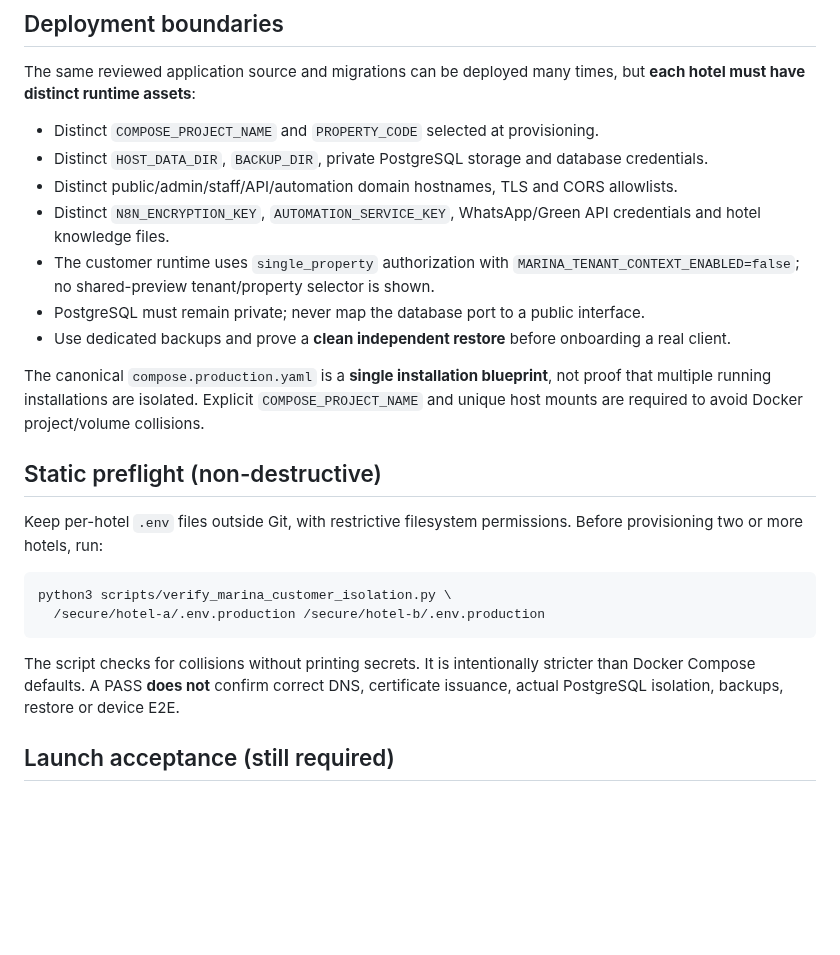
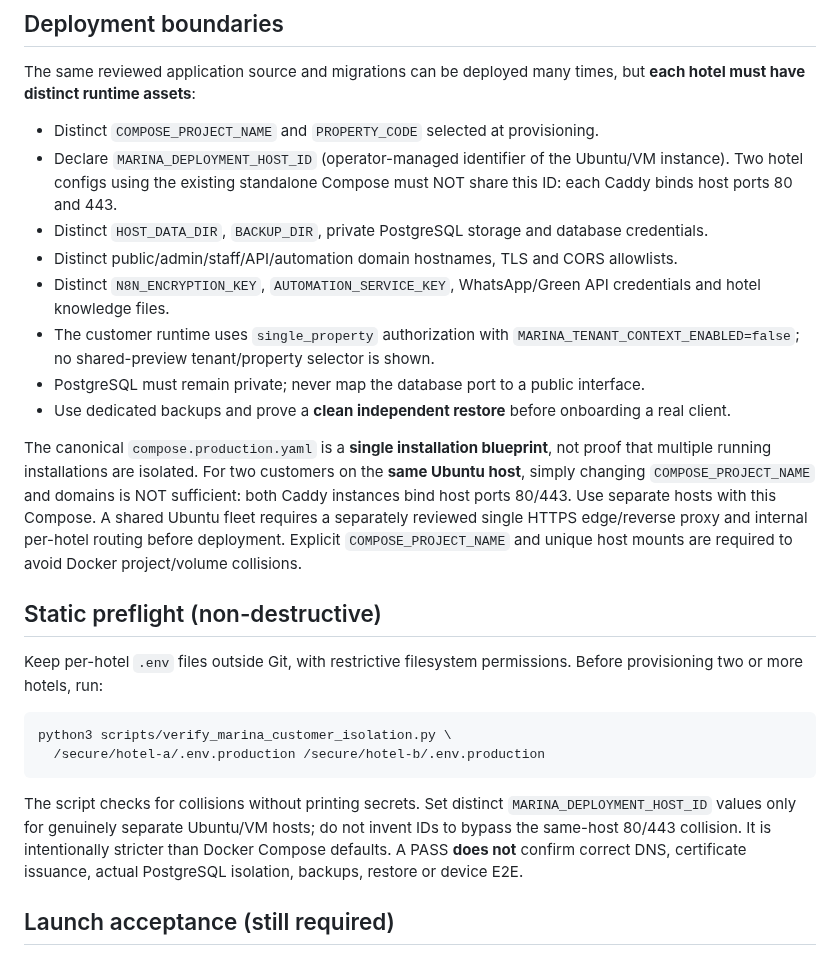
Before and after one commit to stvelikiy-star/resort-os, a Markdown page: docs/MARINA_SINGLE_CUSTOMER_DEPLOYMENT_CONTRACT_20261105.md, the part around the change. Rendered like a GitHub page; blank space fills up the shorter version.

Commit message:
docs(marina): prohibit same-host standalone Caddy deployment until shared edge exists

````diff
--- a/docs/MARINA_SINGLE_CUSTOMER_DEPLOYMENT_CONTRACT_20261105.md
+++ b/docs/MARINA_SINGLE_CUSTOMER_DEPLOYMENT_CONTRACT_20261105.md
@@ -15,6 +15,7 @@
 The same reviewed application source and migrations can be deployed many times, but **each hotel must have distinct runtime assets**:
 
 - Distinct `COMPOSE_PROJECT_NAME` and `PROPERTY_CODE` selected at provisioning.
+- Declare `MARINA_DEPLOYMENT_HOST_ID` (operator-managed identifier of the Ubuntu/VM instance). Two hotel configs using the existing standalone Compose must NOT share this ID: each Caddy binds host ports 80 and 443.
 - Distinct `HOST_DATA_DIR`, `BACKUP_DIR`, private PostgreSQL storage and database credentials.
 - Distinct public/admin/staff/API/automation domain hostnames, TLS and CORS allowlists.
 - Distinct `N8N_ENCRYPTION_KEY`, `AUTOMATION_SERVICE_KEY`, WhatsApp/Green API credentials and hotel knowledge files.
@@ -22,7 +23,7 @@ The same reviewed application source and migrations can be deployed many times,
 - PostgreSQL must remain private; never map the database port to a public interface.
 - Use dedicated backups and prove a **clean independent restore** before onboarding a real client.
 
-The canonical `compose.production.yaml` is a **single installation blueprint**, not proof that multiple running installations are isolated. Explicit `COMPOSE_PROJECT_NAME` and unique host mounts are required to avoid Docker project/volume collisions.
+The canonical `compose.production.yaml` is a **single installation blueprint**, not proof that multiple running installations are isolated. For two customers on the **same Ubuntu host**, simply changing `COMPOSE_PROJECT_NAME` and domains is NOT sufficient: both Caddy instances bind host ports 80/443. Use separate hosts with this Compose. A shared Ubuntu fleet requires a separately reviewed single HTTPS edge/reverse proxy and internal per-hotel routing before deployment. Explicit `COMPOSE_PROJECT_NAME` and unique host mounts are required to avoid Docker project/volume collisions.
 
 ## Static preflight (non-destructive)
 
@@ -33,7 +34,7 @@ python3 scripts/verify_marina_customer_isolation.py \
   /secure/hotel-a/.env.production /secure/hotel-b/.env.production
 ```
 
-The script checks for collisions without printing secrets. It is intentionally stricter than Docker Compose defaults. A PASS **does not** confirm correct DNS, certificate issuance, actual PostgreSQL isolation, backups, restore or device E2E.
+The script checks for collisions without printing secrets. Set distinct `MARINA_DEPLOYMENT_HOST_ID` values only for genuinely separate Ubuntu/VM hosts; do not invent IDs to bypass the same-host 80/443 collision. It is intentionally stricter than Docker Compose defaults. A PASS **does not** confirm correct DNS, certificate issuance, actual PostgreSQL isolation, backups, restore or device E2E.
 
 ## Launch acceptance (still required)
 
````
